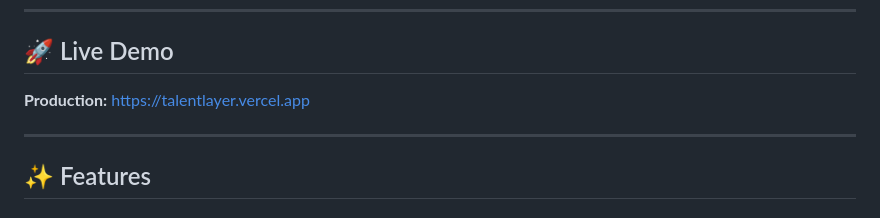
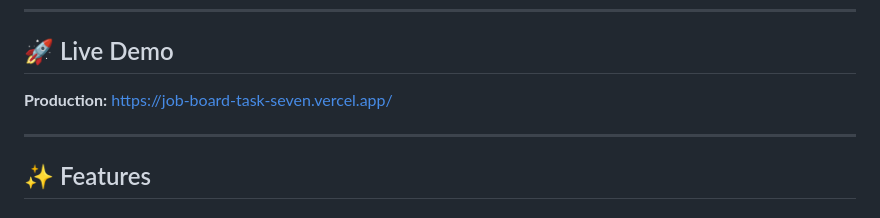
Before and after one commit to MAHIDHAR1232/job-board-task, a Markdown page: README.md, the part around the change. Rendered like a GitHub page.

Commit message:
Update production link in README

```diff
--- a/README.md
+++ b/README.md
@@ -8,7 +8,7 @@
 
 ## 🚀 Live Demo
 
-**Production:** [https://talentlayer.vercel.app](https://talentlayer.vercel.app)
+**Production:** [https://job-board-task-seven.vercel.app/](https://job-board-task-seven.vercel.app/)
 
 ---
 
```
